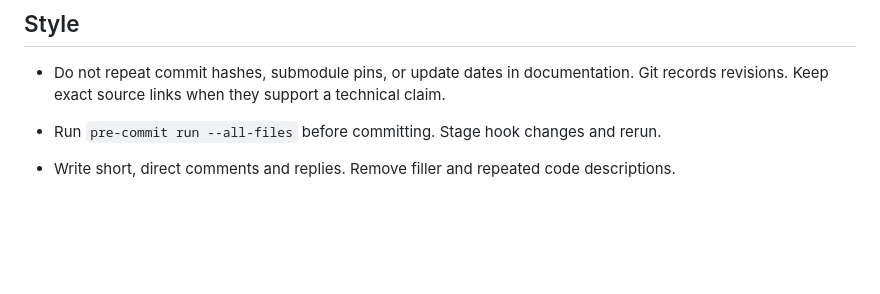
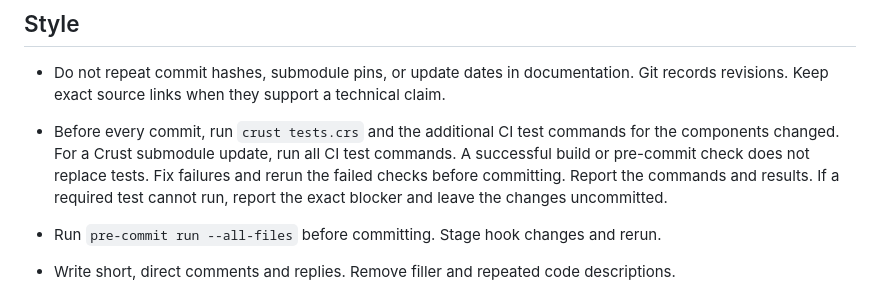
Before and after one commit to Hardcode84/10, a Markdown page: AGENTS.md, the part around the change. Rendered like a GitHub page; blank space fills up the shorter version.

Commit message:
Require passing tests before every commit

```diff
--- a/AGENTS.md
+++ b/AGENTS.md
@@ -46,6 +46,12 @@ A 6DOF exploration game in a rotating megastructure.
 - Do not repeat commit hashes, submodule pins, or update dates in documentation.
   Git records revisions. Keep exact source links when they support a technical claim.
 
+- Before every commit, run `crust tests.crs` and the additional CI test commands
+  for the components changed. For a Crust submodule update, run all CI test
+  commands. A successful build or pre-commit check does not replace tests.
+  Fix failures and rerun the failed checks before committing. Report the commands
+  and results. If a required test cannot run, report the exact blocker and leave
+  the changes uncommitted.
 - Run `pre-commit run --all-files` before committing. Stage hook changes and rerun.
 - Write short, direct comments and replies. Remove filler and repeated code descriptions.
 - Document public behaviour, preconditions, and postconditions for functions and types.
```
